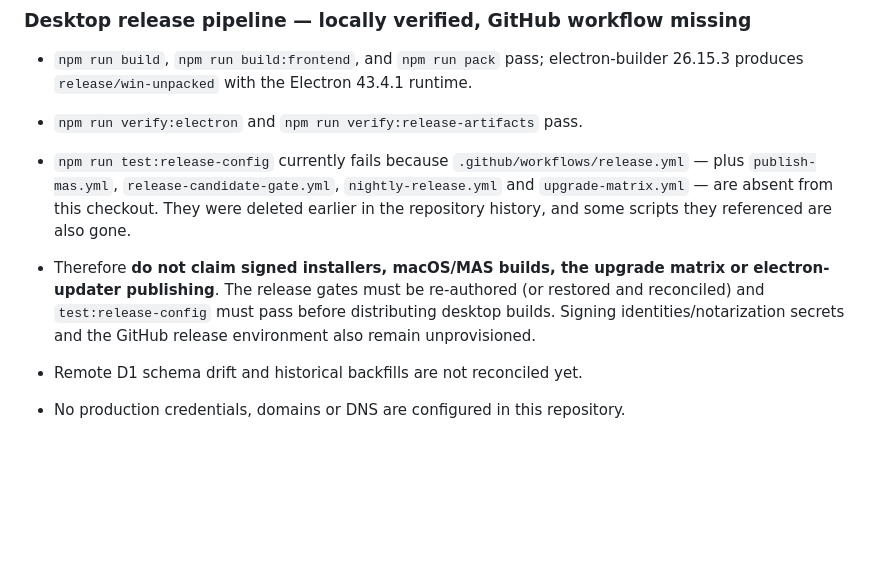
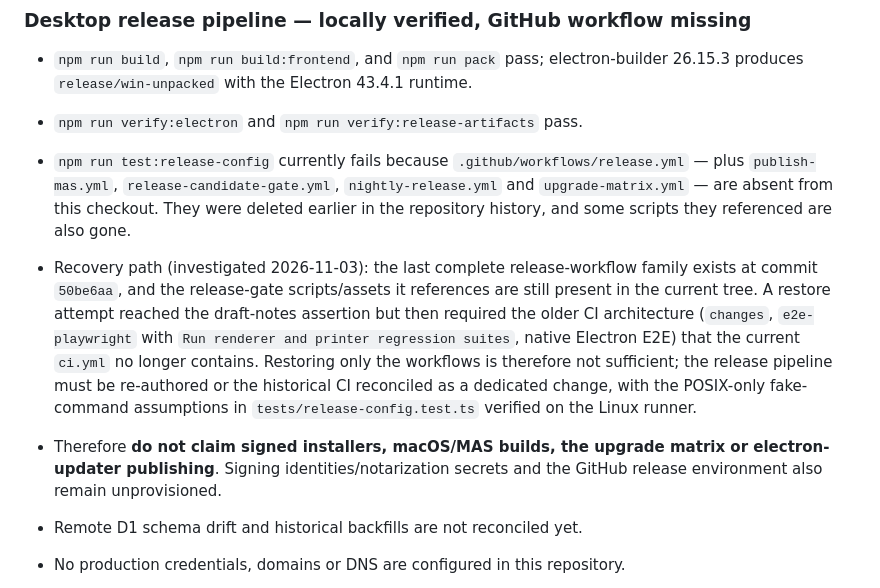
Before and after one commit to Narayaaana11/order-it-up, a Markdown page: docs/PRODUCTION_RELEASE_RUNBOOK.md, the part around the change. Drawn GitHub-style; blank space fills up the shorter version.

Commit message:
docs(release): record the desktop release-pipeline recovery path
Documents the investigated restore path for the deleted release
workflows: the last complete family is at 50be6aa and its scripts still
exist, but the release-config gate expects an older CI architecture that
is no longer present. Half-restored workflows were reverted rather than
committed unverified.

```diff
--- a/docs/PRODUCTION_RELEASE_RUNBOOK.md
+++ b/docs/PRODUCTION_RELEASE_RUNBOOK.md
@@ -109,7 +109,8 @@ npx wrangler secret put RAZORPAY_WEBHOOK_SECRET
 - `npm run build`, `npm run build:frontend`, and `npm run pack` pass; electron-builder 26.15.3 produces `release/win-unpacked` with the Electron 43.4.1 runtime.
 - `npm run verify:electron` and `npm run verify:release-artifacts` pass.
 - `npm run test:release-config` currently fails because `.github/workflows/release.yml` — plus `publish-mas.yml`, `release-candidate-gate.yml`, `nightly-release.yml` and `upgrade-matrix.yml` — are absent from this checkout. They were deleted earlier in the repository history, and some scripts they referenced are also gone.
-- Therefore **do not claim signed installers, macOS/MAS builds, the upgrade matrix or electron-updater publishing**. The release gates must be re-authored (or restored and reconciled) and `test:release-config` must pass before distributing desktop builds. Signing identities/notarization secrets and the GitHub release environment also remain unprovisioned.
+- Recovery path (investigated 2026-11-03): the last complete release-workflow family exists at commit `50be6aa`, and the release-gate scripts/assets it references are still present in the current tree. A restore attempt reached the draft-notes assertion but then required the older CI architecture (`changes`, `e2e-playwright` with `Run renderer and printer regression suites`, native Electron E2E) that the current `ci.yml` no longer contains. Restoring only the workflows is therefore not sufficient; the release pipeline must be re-authored or the historical CI reconciled as a dedicated change, with the POSIX-only fake-command assumptions in `tests/release-config.test.ts` verified on the Linux runner.
+- Therefore **do not claim signed installers, macOS/MAS builds, the upgrade matrix or electron-updater publishing**. Signing identities/notarization secrets and the GitHub release environment also remain unprovisioned.
 
 - Remote D1 schema drift and historical backfills are not reconciled yet.
 - No production credentials, domains or DNS are configured in this repository.
```
